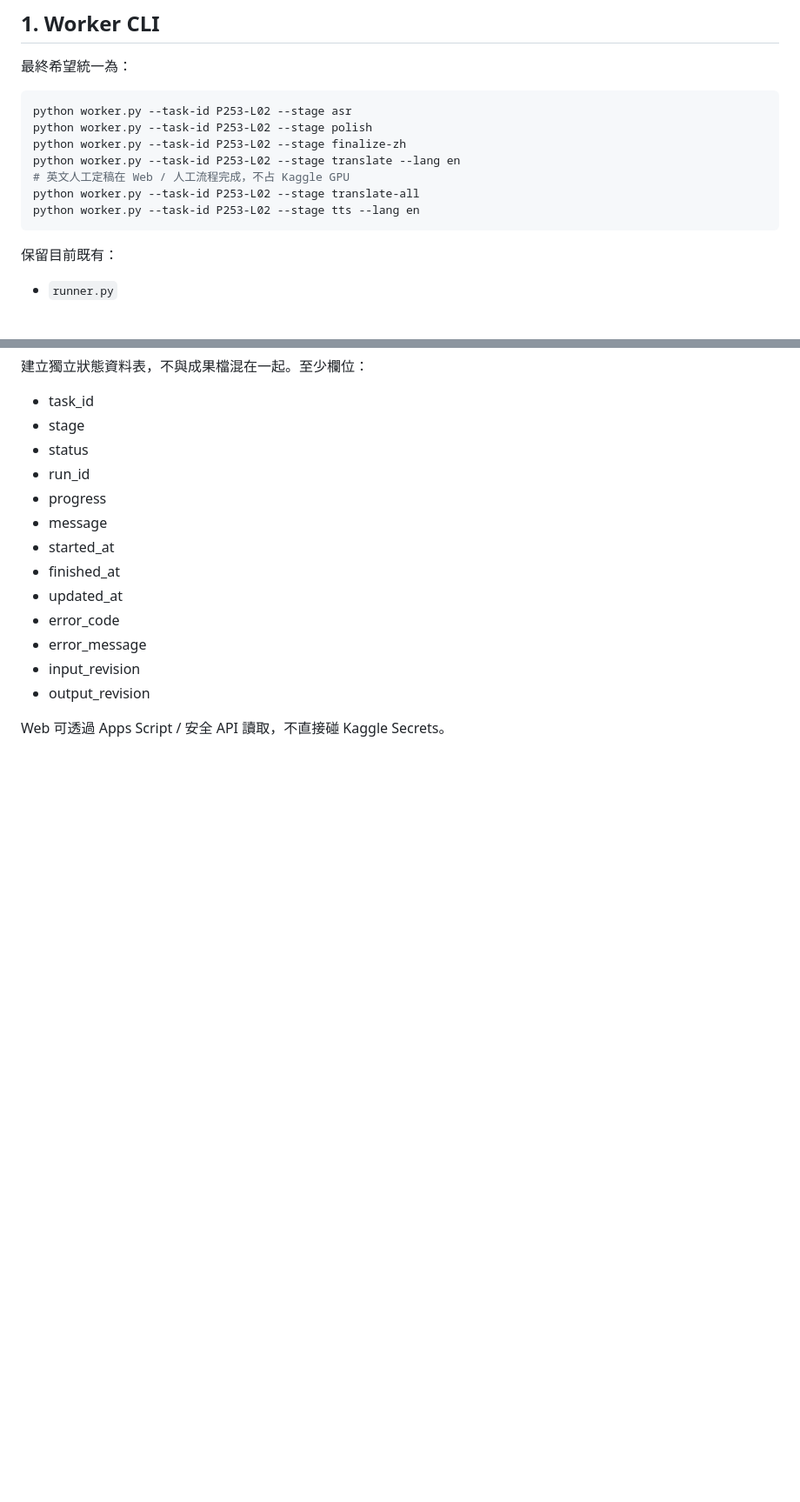
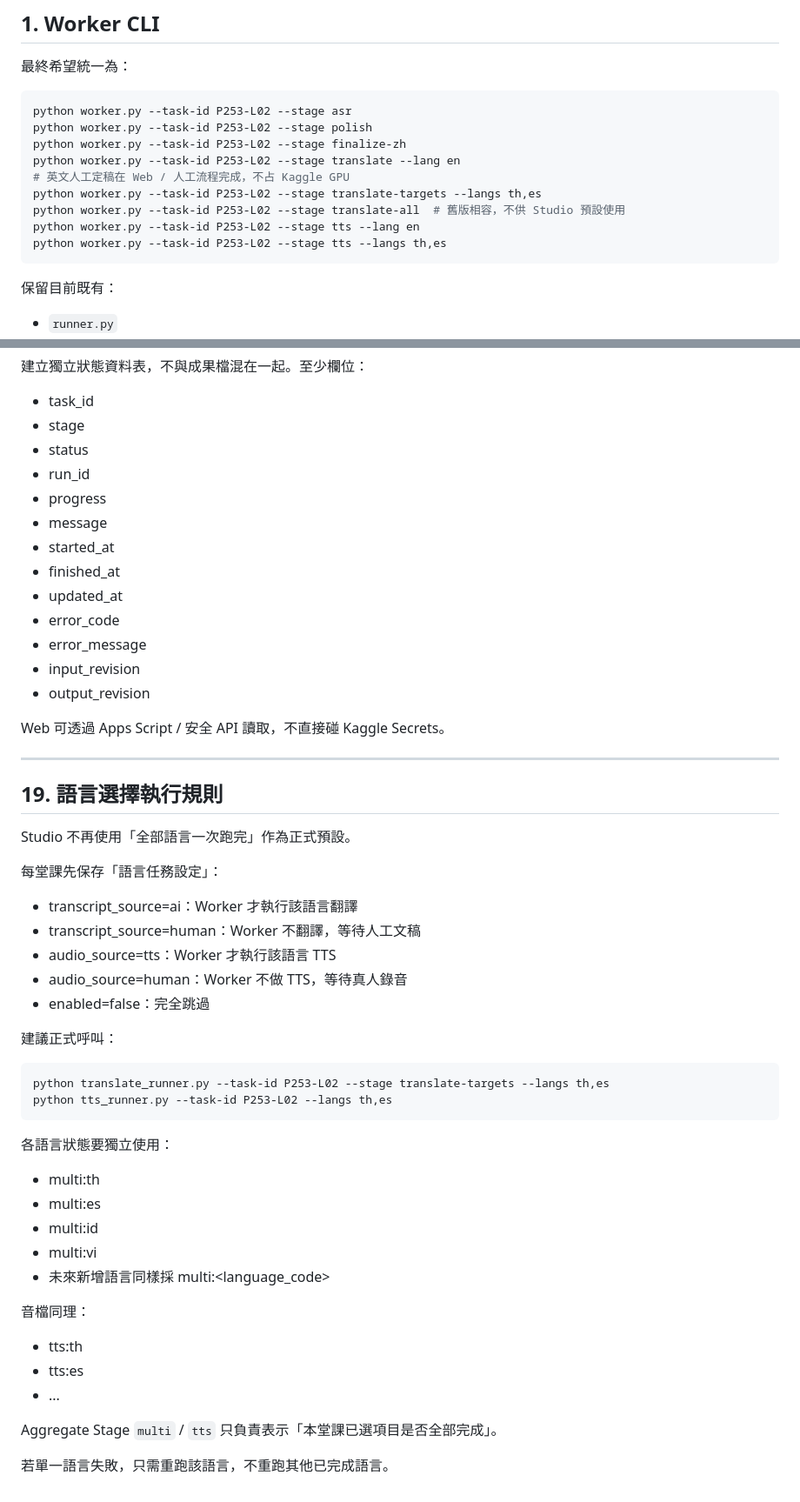
Before and after one commit to staney41011/SoulKey, a Markdown page: translation-system/KAGGLE_WORKER_SPEC.md, 2 parts joined by grey strips. Shown at 87% size. GitHub-like rendering; blank space fills up the shorter version.

Commit message:
Specify selected-language translation and TTS execution

````diff
--- a/translation-system/KAGGLE_WORKER_SPEC.md
+++ b/translation-system/KAGGLE_WORKER_SPEC.md
@@ -35,8 +35,10 @@ python worker.py --task-id P253-L02 --stage polish
 python worker.py --task-id P253-L02 --stage finalize-zh
 python worker.py --task-id P253-L02 --stage translate --lang en
 # 英文人工定稿在 Web / 人工流程完成，不占 Kaggle GPU
-python worker.py --task-id P253-L02 --stage translate-all
+python worker.py --task-id P253-L02 --stage translate-targets --langs th,es
+python worker.py --task-id P253-L02 --stage translate-all  # 舊版相容，不供 Studio 預設使用
 python worker.py --task-id P253-L02 --stage tts --lang en
+python worker.py --task-id P253-L02 --stage tts --langs th,es
 ```
 
 保留目前既有：
@@ -417,3 +419,39 @@ stale
 - output_revision
 
 Web 可透過 Apps Script / 安全 API 讀取，不直接碰 Kaggle Secrets。
+
+
+---
+
+## 19. 語言選擇執行規則
+
+Studio 不再使用「全部語言一次跑完」作為正式預設。
+
+每堂課先保存「語言任務設定」：
+- transcript_source=ai：Worker 才執行該語言翻譯
+- transcript_source=human：Worker 不翻譯，等待人工文稿
+- audio_source=tts：Worker 才執行該語言 TTS
+- audio_source=human：Worker 不做 TTS，等待真人錄音
+- enabled=false：完全跳過
+
+建議正式呼叫：
+```bash
+python translate_runner.py --task-id P253-L02 --stage translate-targets --langs th,es
+python tts_runner.py --task-id P253-L02 --langs th,es
+```
+
+各語言狀態要獨立使用：
+- multi:th
+- multi:es
+- multi:id
+- multi:vi
+- 未來新增語言同樣採 multi:<language_code>
+
+音檔同理：
+- tts:th
+- tts:es
+- ...
+
+Aggregate Stage `multi` / `tts` 只負責表示「本堂課已選項目是否全部完成」。
+
+若單一語言失敗，只需重跑該語言，不重跑其他已完成語言。
````
